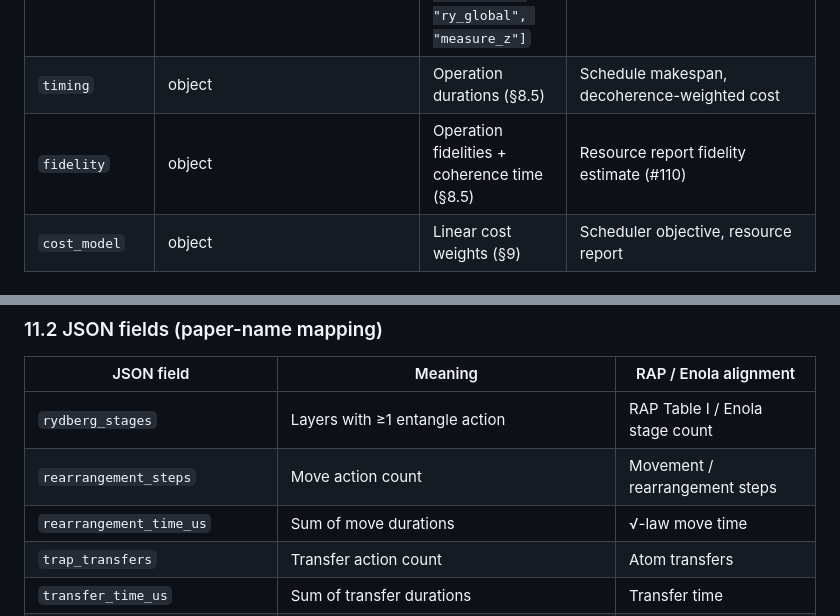
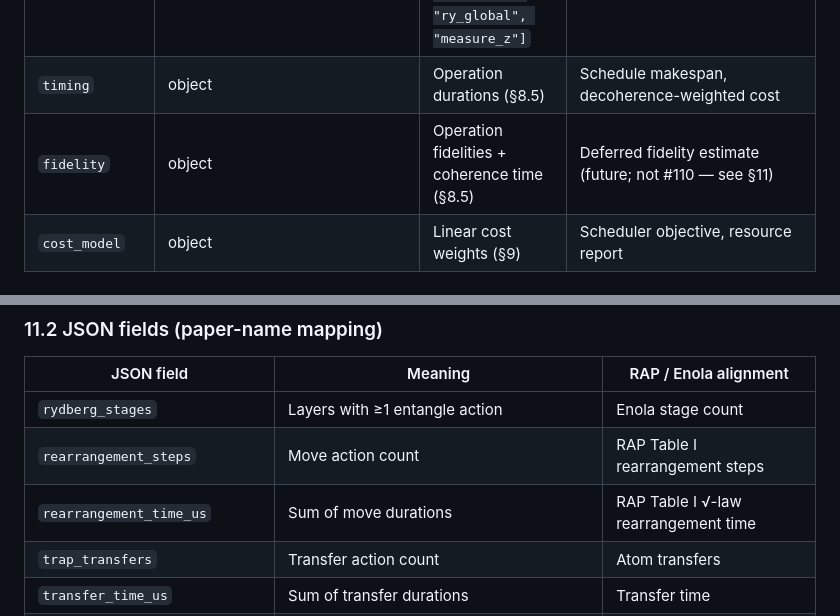
Before and after one commit to arniber21/quon, a Markdown page: docs/neutral_atom/architecture_model.md, 2 parts joined by grey strips. GitHub-like rendering.

Commit message:
docs(neutral_atom): fix #110 fidelity and RAP attribution
Defer fidelity consumer in §8.1 / literature_notes (not #110); attribute
rydberg_stages to Enola only and RAP Table I to rearrangement metrics.

Co-authored-by: Cursor <cursoragent@cursor.com>

```diff
--- a/docs/neutral_atom/architecture_model.md
+++ b/docs/neutral_atom/architecture_model.md
@@ -267,7 +267,7 @@ Units: lengths in µm, times in µs, fidelities as probabilities in [0, 1].
 | `interaction` | object | Rydberg parameters (§8.4) | Entangling legality, isolation spacing (#105, #106) |
 | `native_gates` | array of string | Gate names executable natively, e.g. `["cz", "rz_local", "ry_global", "measure_z"]` | Lowering must decompose to this set |
 | `timing` | object | Operation durations (§8.5) | Schedule makespan, decoherence-weighted cost |
-| `fidelity` | object | Operation fidelities + coherence time (§8.5) | Resource report fidelity estimate (#110) |
+| `fidelity` | object | Operation fidelities + coherence time (§8.5) | Deferred fidelity estimate (future; not #110 — see §11) |
 | `cost_model` | object | Linear cost weights (§9) | Scheduler objective, resource report |
 
 ### 8.2 Zone
@@ -534,9 +534,9 @@ Microsecond headers use Unicode `(µs)`.
 
 | JSON field | Meaning | RAP / Enola alignment |
 | --- | --- | --- |
-| `rydberg_stages` | Layers with ≥1 entangle action | RAP Table I / Enola stage count |
-| `rearrangement_steps` | Move action count | Movement / rearrangement steps |
-| `rearrangement_time_us` | Sum of move durations | √-law move time |
+| `rydberg_stages` | Layers with ≥1 entangle action | Enola stage count |
+| `rearrangement_steps` | Move action count | RAP Table I rearrangement steps |
+| `rearrangement_time_us` | Sum of move durations | RAP Table I √-law rearrangement time |
 | `trap_transfers` | Transfer action count | Atom transfers |
 | `transfer_time_us` | Sum of transfer durations | Transfer time |
 | `entangle2_count` / `entangle_n_count` | Entangling gate counts | 2Q / multi-atom entangle |
```
Also changed, not shown: docs/neutral_atom/literature_notes.md (+2 -2 lines).
